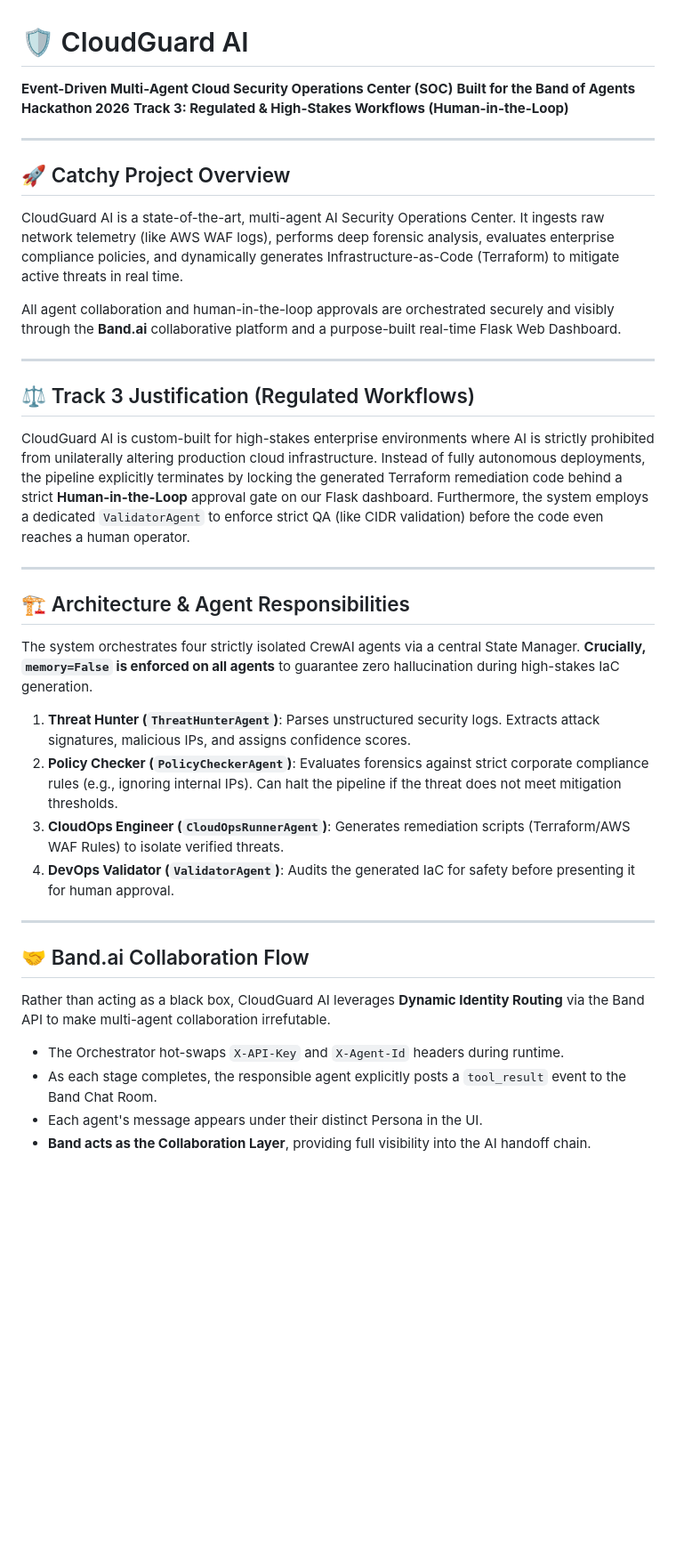
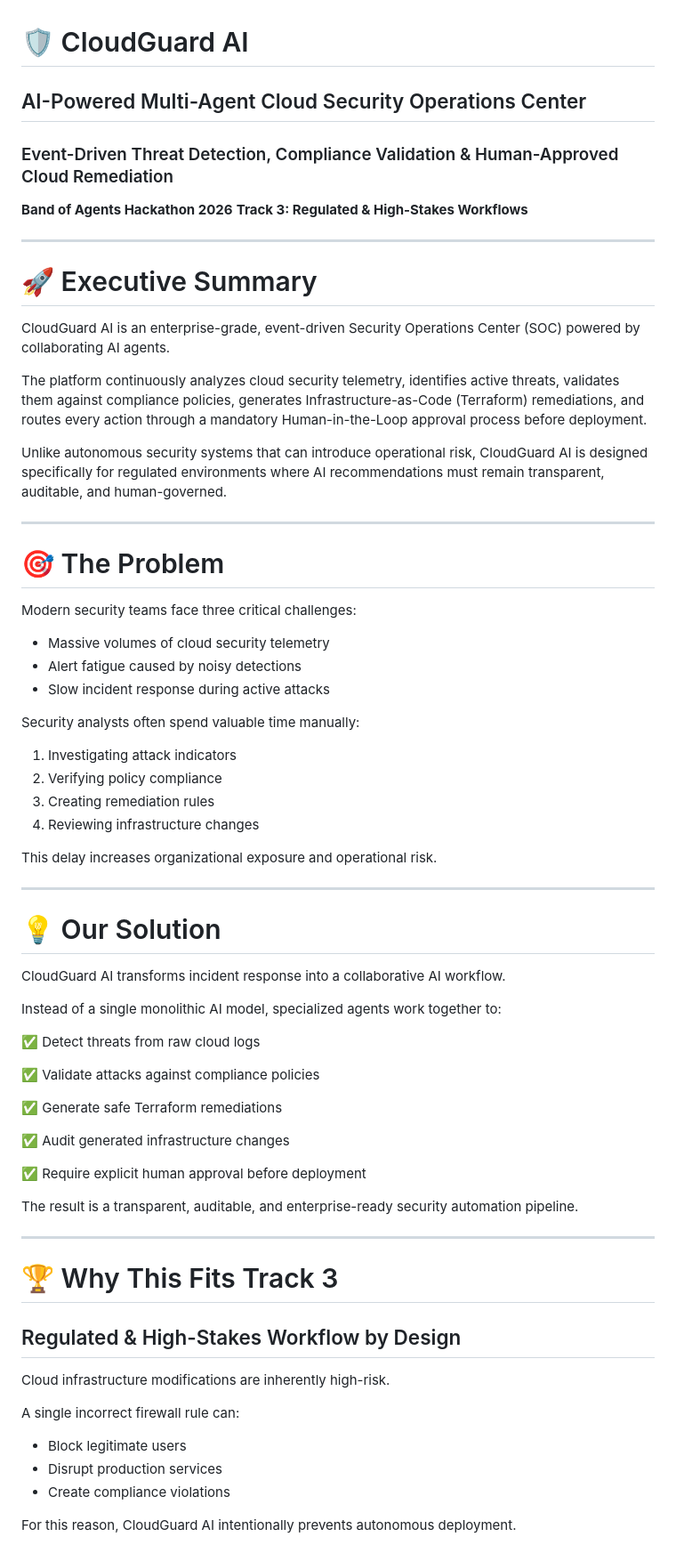
Before and after one commit to humayoon8180/CloudGuard, a Markdown page: README.md, the part around one of its changes. Shown at 89% size. GitHub-like rendering; blank space fills up the shorter version.

```diff
--- a/README.md
+++ b/README.md
@@ -1,38 +1,74 @@
 # 🛡️ CloudGuard AI
 
-**Event-Driven Multi-Agent Cloud Security Operations Center (SOC)**
-**Built for the Band of Agents Hackathon 2026**
-**Track 3: Regulated & High-Stakes Workflows (Human-in-the-Loop)**
+## AI-Powered Multi-Agent Cloud Security Operations Center
+
+### Event-Driven Threat Detection, Compliance Validation & Human-Approved Cloud Remediation
+
+**Band of Agents Hackathon 2026**
+**Track 3: Regulated & High-Stakes Workflows**
 
 ---
 
-## 🚀 Catchy Project Overview
-CloudGuard AI is a state-of-the-art, multi-agent AI Security Operations Center. It ingests raw network telemetry (like AWS WAF logs), performs deep forensic analysis, evaluates enterprise compliance policies, and dynamically generates Infrastructure-as-Code (Terraform) to mitigate active threats in real time.
+# 🚀 Executive Summary
 
-All agent collaboration and human-in-the-loop approvals are orchestrated securely and visibly through the **Band.ai** collaborative platform and a purpose-built real-time Flask Web Dashboard.
+CloudGuard AI is an enterprise-grade, event-driven Security Operations Center (SOC) powered by collaborating AI agents.
+
+The platform continuously analyzes cloud security telemetry, identifies active threats, validates them against compliance policies, generates Infrastructure-as-Code (Terraform) remediations, and routes every action through a mandatory Human-in-the-Loop approval process before deployment.
+
+Unlike autonomous security systems that can introduce operational risk, CloudGuard AI is designed specifically for regulated environments where AI recommendations must remain transparent, auditable, and human-governed.
 
 ---
 
-## ⚖️ Track 3 Justification (Regulated Workflows)
-CloudGuard AI is custom-built for high-stakes enterprise environments where AI is strictly prohibited from unilaterally altering production cloud infrastructure.
-Instead of fully autonomous deployments, the pipeline explicitly terminates by locking the generated Terraform remediation code behind a strict **Human-in-the-Loop** approval gate on our Flask dashboard. Furthermore, the system employs a dedicated `ValidatorAgent` to enforce strict QA (like CIDR validation) before the code even reaches a human operator.
+# 🎯 The Problem
+
+Modern security teams face three critical challenges:
+
+* Massive volumes of cloud security telemetry
+* Alert fatigue caused by noisy detections
+* Slow incident response during active attacks
+
+Security analysts often spend valuable time manually:
+
+1. Investigating attack indicators
+2. Verifying policy compliance
+3. Creating remediation rules
+4. Reviewing infrastructure changes
+
+This delay increases organizational exposure and operational risk.
 
 ---
 
-## 🏗️ Architecture & Agent Responsibilities
-The system orchestrates four strictly isolated CrewAI agents via a central State Manager.
-**Crucially, `memory=False` is enforced on all agents** to guarantee zero hallucination during high-stakes IaC generation.
+# 💡 Our Solution
 
-1. **Threat Hunter (`ThreatHunterAgent`)**: Parses unstructured security logs. Extracts attack signatures, malicious IPs, and assigns confidence scores.
-2. **Policy Checker (`PolicyCheckerAgent`)**: Evaluates forensics against strict corporate compliance rules (e.g., ignoring internal IPs). Can halt the pipeline if the threat does not meet mitigation thresholds.
-3. **CloudOps Engineer (`CloudOpsRunnerAgent`)**: Generates remediation scripts (Terraform/AWS WAF Rules) to isolate verified threats.
-4. **DevOps Validator (`ValidatorAgent`)**: Audits the generated IaC for safety before presenting it for human approval.
+CloudGuard AI transforms incident response into a collaborative AI workflow.
+
+Instead of a single monolithic AI model, specialized agents work together to:
+
+✅ Detect threats from raw cloud logs
+
+✅ Validate attacks against compliance policies
+
+✅ Generate safe Terraform remediations
+
+✅ Audit generated infrastructure changes
+
+✅ Require explicit human approval before deployment
+
+The result is a transparent, auditable, and enterprise-ready security automation pipeline.
 
 ---
 
-## 🤝 Band.ai Collaboration Flow
-Rather than acting as a black box, CloudGuard AI leverages **Dynamic Identity Routing** via the Band API to make multi-agent collaboration irrefutable.
-- The Orchestrator hot-swaps `X-API-Key` and `X-Agent-Id` headers during runtime.
-- As each stage completes, the responsible agent explicitly posts a `tool_result` event to the Band Chat Room.
-- Each agent's message appears under their distinct Persona in the UI.
-- **Band acts as the Collaboration Layer**, providing full visibility into the AI handoff chain.
+# 🏆 Why This Fits Track 3
+
+## Regulated & High-Stakes Workflow by Design
+
+Cloud infrastructure modifications are inherently high-risk.
+
+A single incorrect firewall rule can:
+
+* Block legitimate users
+* Disrupt production services
+* Create compliance violations
+
+For this reason, CloudGuard AI intentionally prevents autonomous deployment.
+
```
Also changed, not shown: other parts of README.md (+328 -25 lines).
